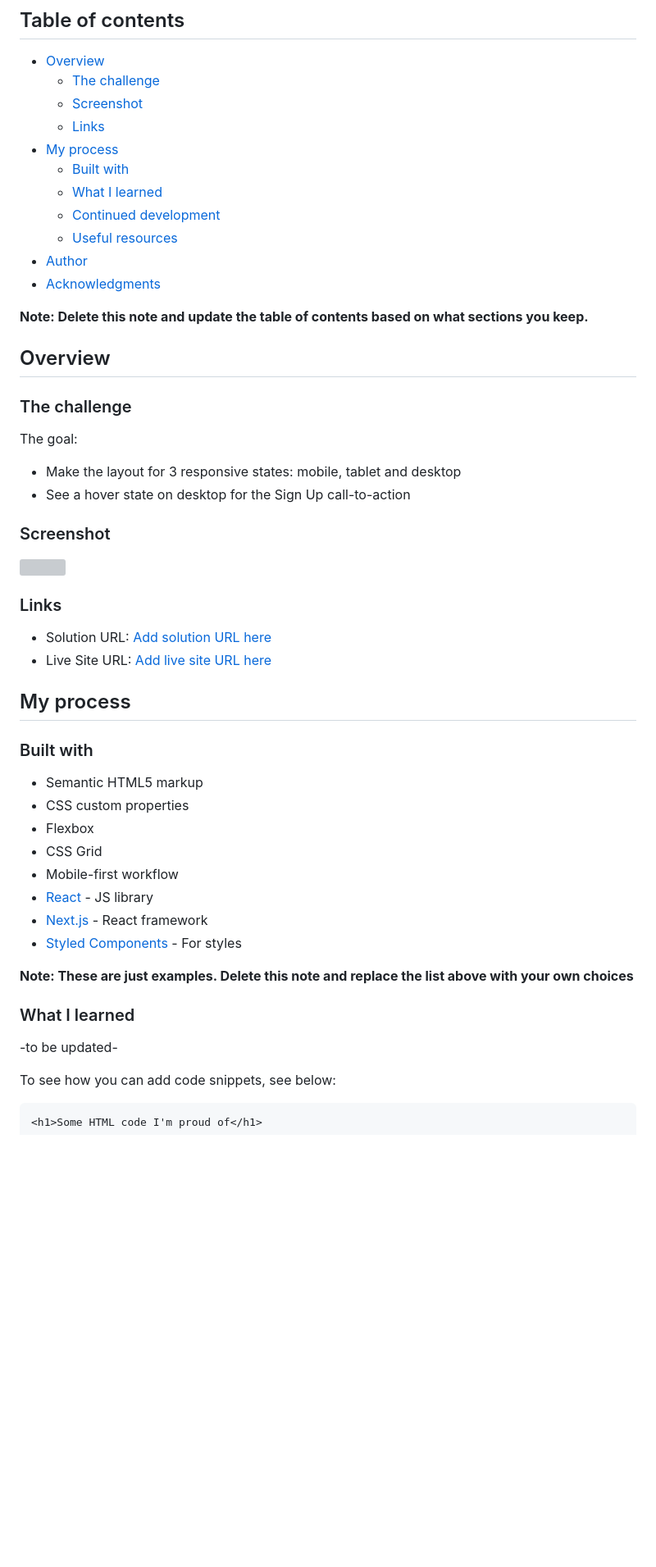
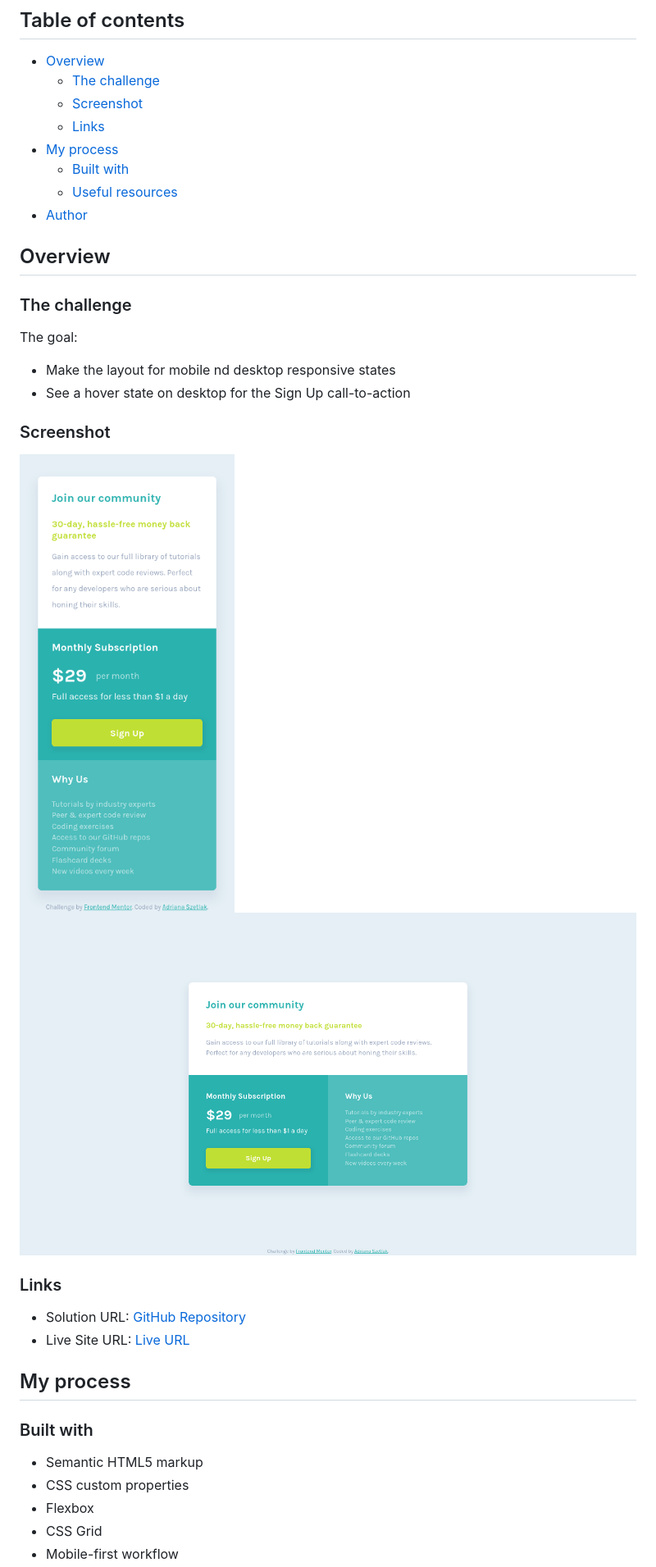
Before and after one commit to AdrianaMagdalena/single-price-component, a Markdown page: README.md, the part around the change printed below. Shown: that part at 82% size. Drawn GitHub-style; pictures changed too: screenshot-desktop.png (added), screenshot-mobile.png (added); blank space fills up the shorter version; grey boxes are pictures that could not be loaded.

Commit message:
Add screenshots of finished project & update readme

````diff
--- a/README.md
+++ b/README.md
@@ -10,13 +10,8 @@ This is a solution to the [Single price grid component challenge on Frontend Men
   - [Links](#links)
 - [My process](#my-process)
   - [Built with](#built-with)
-  - [What I learned](#what-i-learned)
-  - [Continued development](#continued-development)
   - [Useful resources](#useful-resources)
 - [Author](#author)
-- [Acknowledgments](#acknowledgments)
-
-**Note: Delete this note and update the table of contents based on what sections you keep.**
 
 ## Overview
 
@@ -24,17 +19,18 @@ This is a solution to the [Single price grid component challenge on Frontend Men
 
 The goal:
 
-- Make the layout for 3 responsive states: mobile, tablet and desktop
+- Make the layout for mobile nd desktop responsive states
 - See a hover state on desktop for the Sign Up call-to-action
 
 ### Screenshot
 
-![](./screenshot.jpg)
+![Mobile view](./screenshot-mobile.png)
+![Desktop view](./screenshot-desktop.png)
 
 ### Links
 
-- Solution URL: [Add solution URL here](https://your-solution-url.com)
-- Live Site URL: [Add live site URL here](https://your-live-site-url.com)
+- Solution URL: [GitHub Repository](https://github.com/AdrianaMagdalena/single-price-component)
+- Live Site URL: [Live URL](https://adrianamagdalena.github.io/single-price-component/)
 
 ## My process
 
@@ -45,19 +41,3 @@ The goal:
 - Flexbox
 - CSS Grid
 - Mobile-first workflow
-- [React](https://reactjs.org/) - JS library
-- [Next.js](https://nextjs.org/) - React framework
-- [Styled Components](https://styled-components.com/) - For styles
-
-**Note: These are just examples. Delete this note and replace the list above with your own choices**
-
-### What I learned
-
--to be updated-
-
-To see how you can add code snippets, see below:
-
-```html
-<h1>Some HTML code I'm proud of</h1>
-```
-
````
Also changed, not shown: other parts of README.md (+2 -27 lines).
